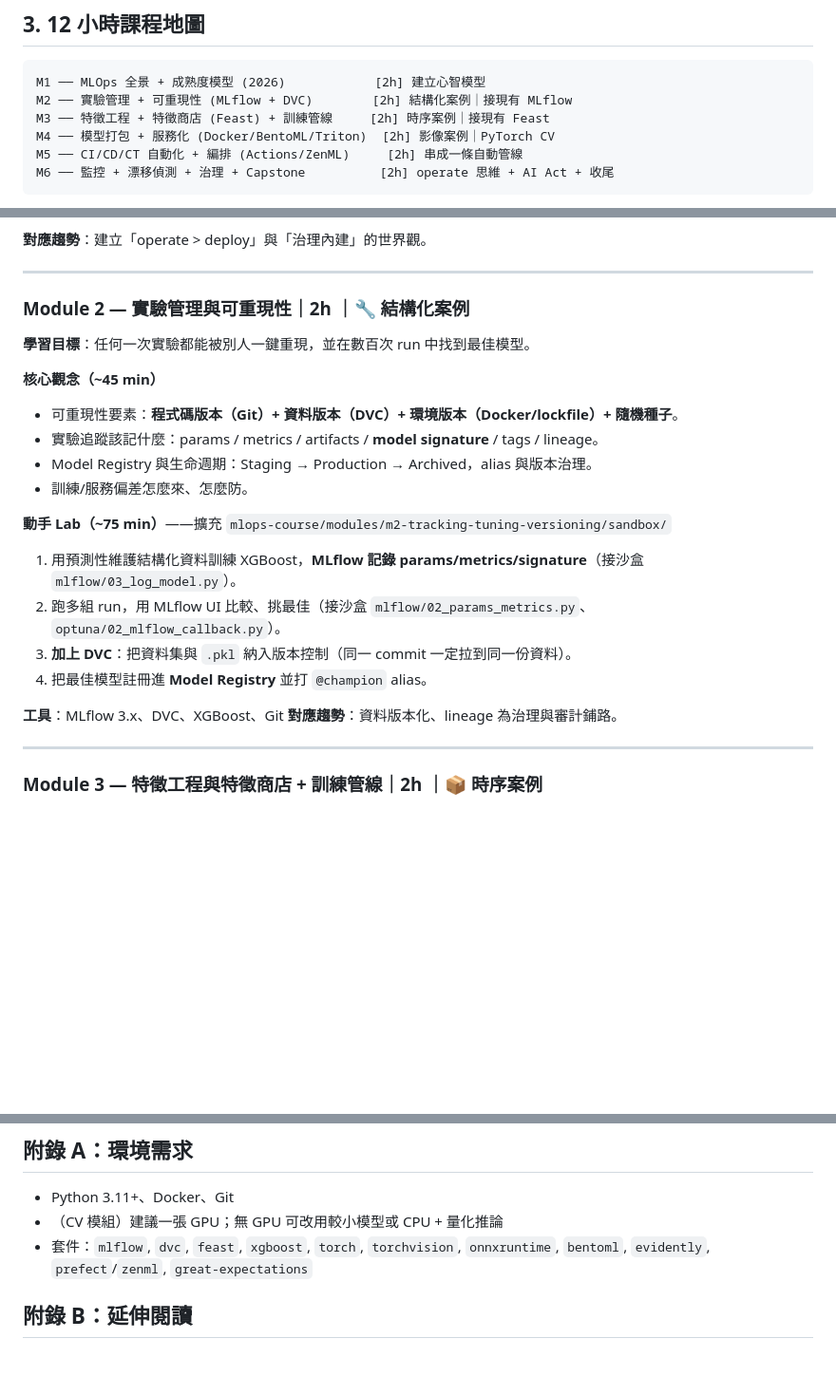
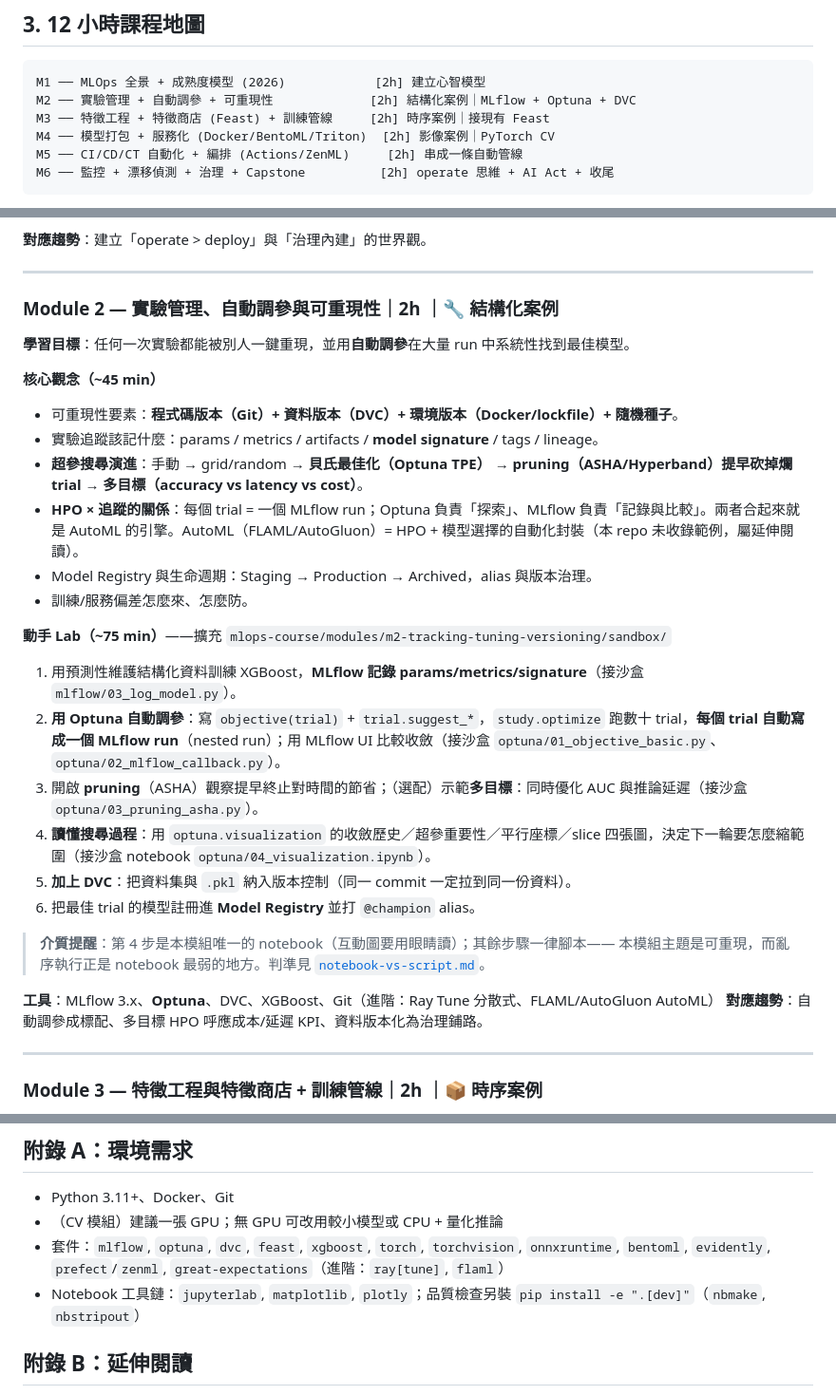
Before and after one commit to Zenobia000/MLOps-ds-fundamental, a Markdown page: docs/mlops-course-outline.md, 3 parts joined by grey strips. Shown at 95% size. Drawn GitHub-style; blank space fills up the shorter version.

Commit message:
docs(outline): restore Optuna to Module 2 to match the sandbox
WHY: be6bc2f narrowed Module 2 to tracking and versioning, but the teaching
repo it describes is built the other way: the module is named
m2-tracking-tuning-versioning, ships an optuna/ sandbox of four exercises,
and its README opens with "the soul of this module: each Optuna trial = one
MLflow run". The outline and the implementation disagreed; the sandbox wins,
because that is what learners actually run.

WHAT: put the HPO material back and point it at the files that implement it.
- course map and section title name Optuna alongside MLflow and DVC
- restored the search-strategy and "HPO x tracking" concepts
- lab goes back to six steps, each naming its sandbox file: objective/optimize
  (01, 02), pruning (03), and reading the four search plots (04 notebook)
- added an HPO row to the stack table, and optuna back to the package list
- noted why step 4 is the module's only notebook, linking the medium criterion

IMPACT: outline only. Module 2 is back to three tools in two hours, which is
the density the reflowed tables were originally trimmed to relieve — if that
proves too tight when taught, cut the pruning and multi-objective step (it is
already marked optional) rather than dropping Optuna, since the sandbox and
its README are built around the Optuna-MLflow pairing.

Co-Authored-By: Claude Opus 5 (1M context) <noreply@anthropic.com>
Claude-Session: https://claude.ai/code/session_01AE1tz8a5iD8KuiwhcRuBjE

````diff
--- a/docs/mlops-course-outline.md
+++ b/docs/mlops-course-outline.md
@@ -62,7 +62,7 @@
 
 ```
 M1 ── MLOps 全景 + 成熟度模型 (2026)            [2h] 建立心智模型
-M2 ── 實驗管理 + 可重現性 (MLflow + DVC)        [2h] 結構化案例｜接現有 MLflow
+M2 ── 實驗管理 + 自動調參 + 可重現性             [2h] 結構化案例｜MLflow + Optuna + DVC
 M3 ── 特徵工程 + 特徵商店 (Feast) + 訓練管線     [2h] 時序案例｜接現有 Feast
 M4 ── 模型打包 + 服務化 (Docker/BentoML/Triton)  [2h] 影像案例｜PyTorch CV
 M5 ── CI/CD/CT 自動化 + 編排 (Actions/ZenML)     [2h] 串成一條自動管線
@@ -98,26 +98,33 @@ M6 ── 監控 + 漂移偵測 + 治理 + Capstone          [2h] operate 思維
 
 ---
 
-### Module 2 — 實驗管理與可重現性｜2h ｜🔧 結構化案例
+### Module 2 — 實驗管理、自動調參與可重現性｜2h ｜🔧 結構化案例
 
-**學習目標**：任何一次實驗都能被別人一鍵重現，並在數百次 run 中找到最佳模型。
+**學習目標**：任何一次實驗都能被別人一鍵重現，並用**自動調參**在大量 run 中系統性找到最佳模型。
 
 **核心觀念（~45 min）**
 
 - 可重現性要素：**程式碼版本（Git）+ 資料版本（DVC）+ 環境版本（Docker/lockfile）+ 隨機種子**。
 - 實驗追蹤該記什麼：params / metrics / artifacts / **model signature** / tags / lineage。
+- **超參搜尋演進**：手動 → grid/random → **貝氏最佳化（Optuna TPE）** → **pruning（ASHA/Hyperband）提早砍掉爛 trial** → **多目標（accuracy vs latency vs cost）**。
+- **HPO × 追蹤的關係**：每個 trial = 一個 MLflow run；Optuna 負責「探索」、MLflow 負責「記錄與比較」。兩者合起來就是 AutoML 的引擎。AutoML（FLAML/AutoGluon）= HPO + 模型選擇的自動化封裝（本 repo 未收錄範例，屬延伸閱讀）。
 - Model Registry 與生命週期：Staging → Production → Archived，alias 與版本治理。
 - 訓練/服務偏差怎麼來、怎麼防。
 
 **動手 Lab（~75 min）**——擴充 `mlops-course/modules/m2-tracking-tuning-versioning/sandbox/`
 
 1. 用預測性維護結構化資料訓練 XGBoost，**MLflow 記錄 params/metrics/signature**（接沙盒 `mlflow/03_log_model.py`）。
-2. 跑多組 run，用 MLflow UI 比較、挑最佳（接沙盒 `mlflow/02_params_metrics.py`、`optuna/02_mlflow_callback.py`）。
-3. **加上 DVC**：把資料集與 `.pkl` 納入版本控制（同一 commit 一定拉到同一份資料）。
-4. 把最佳模型註冊進 **Model Registry** 並打 `@champion` alias。
+2. **用 Optuna 自動調參**：寫 `objective(trial)` + `trial.suggest_*`，`study.optimize` 跑數十 trial，**每個 trial 自動寫成一個 MLflow run**（nested run）；用 MLflow UI 比較收斂（接沙盒 `optuna/01_objective_basic.py`、`optuna/02_mlflow_callback.py`）。
+3. 開啟 **pruning**（ASHA）觀察提早終止對時間的節省；（選配）示範**多目標**：同時優化 AUC 與推論延遲（接沙盒 `optuna/03_pruning_asha.py`）。
+4. **讀懂搜尋過程**：用 `optuna.visualization` 的收斂歷史／超參重要性／平行座標／slice 四張圖，決定下一輪要怎麼縮範圍（接沙盒 notebook `optuna/04_visualization.ipynb`）。
+5. **加上 DVC**：把資料集與 `.pkl` 納入版本控制（同一 commit 一定拉到同一份資料）。
+6. 把最佳 trial 的模型註冊進 **Model Registry** 並打 `@champion` alias。
 
-**工具**：MLflow 3.x、DVC、XGBoost、Git
-**對應趨勢**：資料版本化、lineage 為治理與審計鋪路。
+> **介質提醒**：第 4 步是本模組唯一的 notebook（互動圖要用眼睛讀）；其餘步驟一律腳本——
+> 本模組主題是可重現，而亂序執行正是 notebook 最弱的地方。判準見 [`notebook-vs-script.md`](notebook-vs-script.md)。
+
+**工具**：MLflow 3.x、**Optuna**、DVC、XGBoost、Git（進階：Ray Tune 分散式、FLAML/AutoGluon AutoML）
+**對應趨勢**：自動調參成標配、多目標 HPO 呼應成本/延遲 KPI、資料版本化為治理鋪路。
 
 ---
 
@@ -263,7 +271,8 @@ M6 ── 監控 + 漂移偵測 + 治理 + Capstone          [2h] operate 思維
 
 - Python 3.11+、Docker、Git
 - （CV 模組）建議一張 GPU；無 GPU 可改用較小模型或 CPU + 量化推論
-- 套件：`mlflow`, `dvc`, `feast`, `xgboost`, `torch`, `torchvision`, `onnxruntime`, `bentoml`, `evidently`, `prefect`/`zenml`, `great-expectations`
+- 套件：`mlflow`, `optuna`, `dvc`, `feast`, `xgboost`, `torch`, `torchvision`, `onnxruntime`, `bentoml`, `evidently`, `prefect`/`zenml`, `great-expectations`（進階：`ray[tune]`, `flaml`）
+- Notebook 工具鏈：`jupyterlab`, `matplotlib`, `plotly`；品質檢查另裝 `pip install -e ".[dev]"`（`nbmake`, `nbstripout`）
 
 ## 附錄 B：延伸閱讀
 
````
Also changed, not shown: other parts of docs/mlops-course-outline.md (+1 -0 lines).
